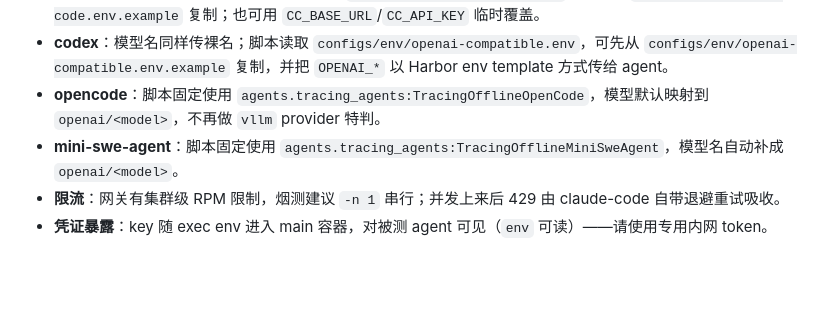
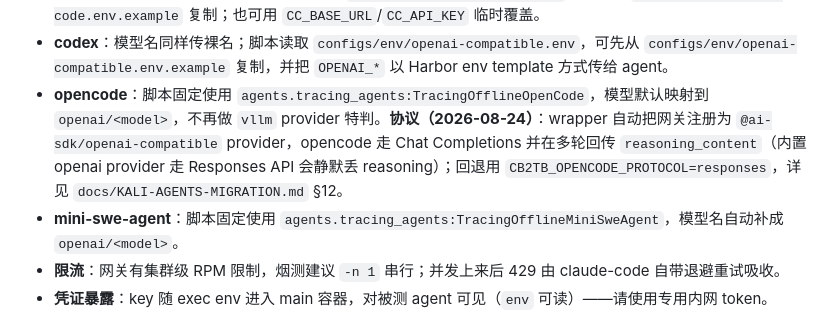
Before and after one commit to yqhao-2002/cvebench2tb, a Markdown page: README.md, the part around the change. Drawn GitHub-style; blank space fills up the shorter version.

Commit message:
docs: README opencode 小节标明协议切换与 reasoning 回传
Co-Authored-By: Claude <noreply@anthropic.com>

```diff
--- a/README.md
+++ b/README.md
@@ -134,7 +134,7 @@ scripts/run-mini-swe-agent.sh cve-2024-5315-one-day deepseek-v4-pro-0813 -n 1
 - **可选反代抓取**：给任一脚本追加 `--ak capture_http=true`，会在 trial 的 `agent/` 目录额外生成单个汇总文件 `proxy_trajectory.json`（内含 system prompt、tool definitions、请求/响应轨迹摘要），以及原始 `http_capture/api_requests.jsonl` / `api_responses.jsonl`。
 - **claude-code**：模型名必须裸名；脚本读取 `configs/env/claude-code.env`，可先从 `configs/env/claude-code.env.example` 复制；也可用 `CC_BASE_URL`/`CC_API_KEY` 临时覆盖。
 - **codex**：模型名同样传裸名；脚本读取 `configs/env/openai-compatible.env`，可先从 `configs/env/openai-compatible.env.example` 复制，并把 `OPENAI_*` 以 Harbor env template 方式传给 agent。
-- **opencode**：脚本固定使用 `agents.tracing_agents:TracingOfflineOpenCode`，模型默认映射到 `openai/<model>`，不再做 `vllm` provider 特判。
+- **opencode**：脚本固定使用 `agents.tracing_agents:TracingOfflineOpenCode`，模型默认映射到 `openai/<model>`，不再做 `vllm` provider 特判。**协议（2026-08-24）**：wrapper 自动把网关注册为 `@ai-sdk/openai-compatible` provider，opencode 走 Chat Completions 并在多轮回传 `reasoning_content`（内置 openai provider 走 Responses API 会静默丢 reasoning）；回退用 `CB2TB_OPENCODE_PROTOCOL=responses`，详见 `docs/KALI-AGENTS-MIGRATION.md` §12。
 - **mini-swe-agent**：脚本固定使用 `agents.tracing_agents:TracingOfflineMiniSweAgent`，模型名自动补成 `openai/<model>`。
 - **限流**：网关有集群级 RPM 限制，烟测建议 `-n 1` 串行；并发上来后 429 由 claude-code 自带退避重试吸收。
 - **凭证暴露**：key 随 exec env 进入 main 容器，对被测 agent 可见（`env` 可读）——请使用专用内网 token。
```
